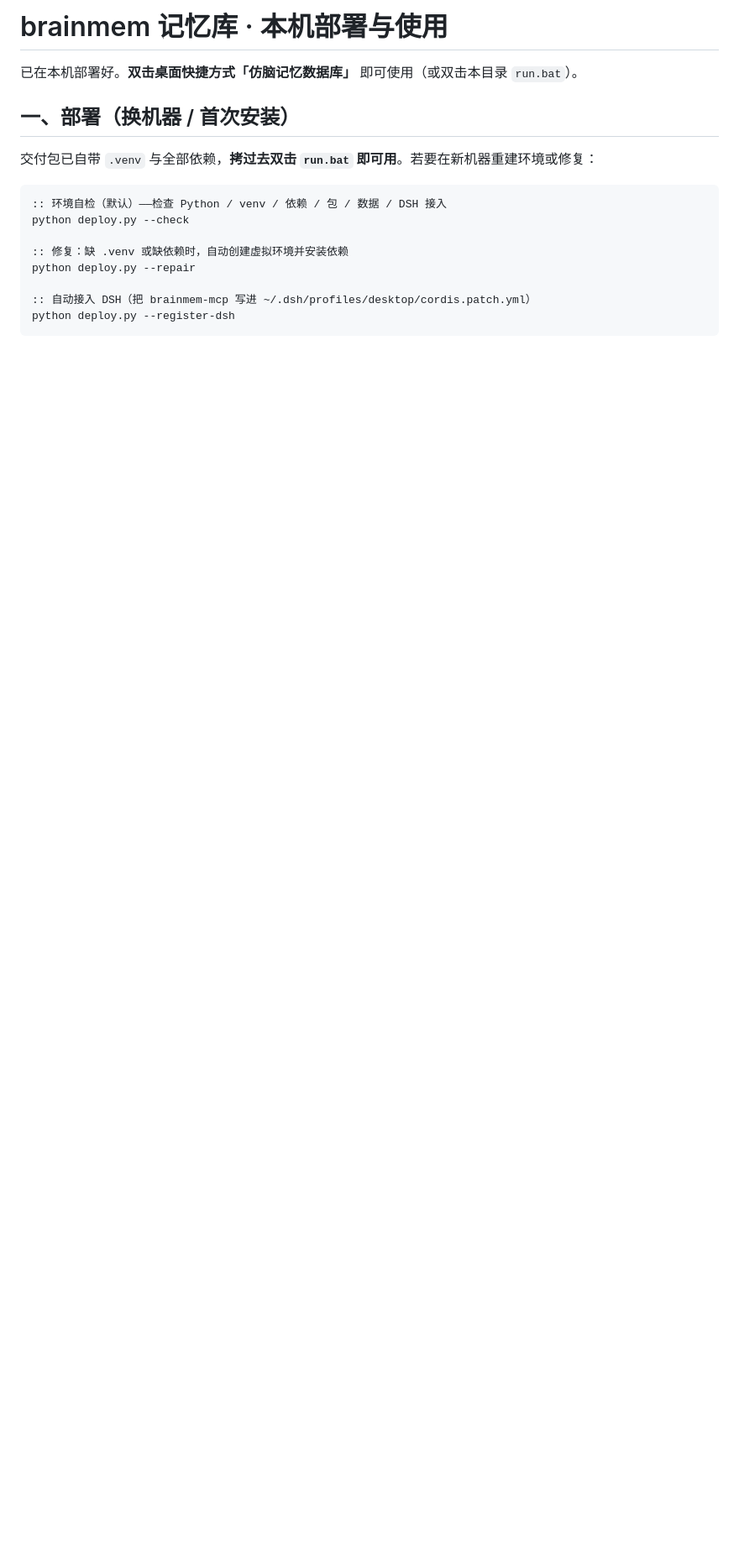
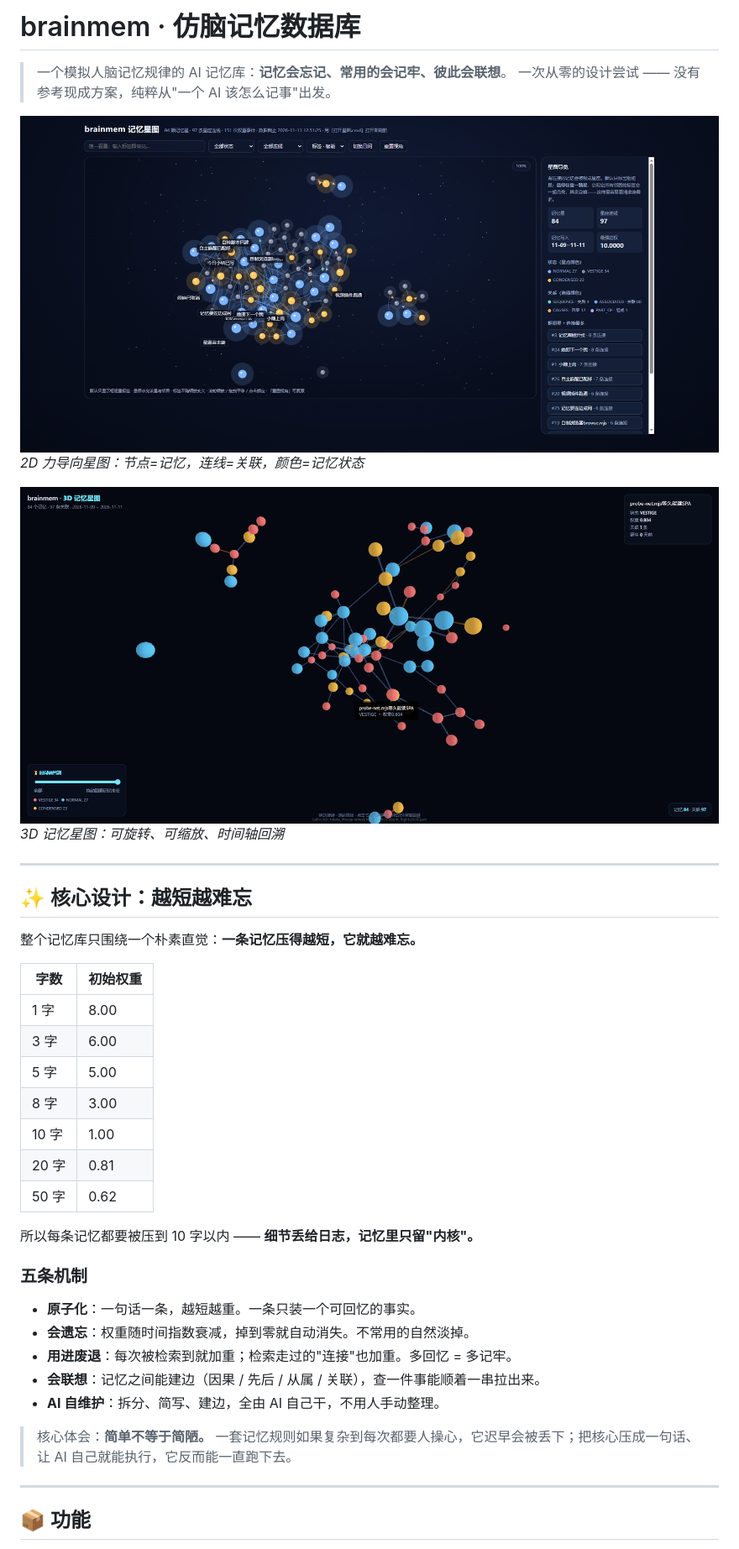
Before and after one commit to unysoftkl/brainmem, a Markdown page: README.md, the part around one of its changes. Shown at 84% size. Drawn GitHub-style; pictures changed too: docs/preview-2d.png (added), docs/preview-3d.png (added); blank space fills up the shorter version.

````diff
--- a/README.md
+++ b/README.md
@@ -1,17 +1,43 @@
-# brainmem 记忆库 · 本机部署与使用
+# brainmem · 仿脑记忆数据库
 
-已在本机部署好。**双击桌面快捷方式「仿脑记忆数据库」** 即可使用（或双击本目录 `run.bat`）。
+> 一个模拟人脑记忆规律的 AI 记忆库：**记忆会忘记、常用的会记牢、彼此会联想**。
+> 一次从零的设计尝试 —— 没有参考现成方案，纯粹从"一个 AI 该怎么记事"出发。
 
-## 一、部署（换机器 / 首次安装）
+![2D 记忆星图](docs/preview-2d.png)
+*2D 力导向星图：节点=记忆，连线=关联，颜色=记忆状态*
 
-交付包已自带 `.venv` 与全部依赖，**拷过去双击 `run.bat` 即可用**。若要在新机器重建环境或修复：
+![3D 记忆星图](docs/preview-3d.png)
+*3D 记忆星图：可旋转、可缩放、时间轴回溯*
 
-```bat
-:: 环境自检（默认）——检查 Python / venv / 依赖 / 包 / 数据 / DSH 接入
-python deploy.py --check
+---
 
-:: 修复：缺 .venv 或缺依赖时，自动创建虚拟环境并安装依赖
-python deploy.py --repair
+## ✨ 核心设计：越短越难忘
 
-:: 自动接入 DSH（把 brainmem-mcp 写进 ~/.dsh/profiles/desktop/cordis.patch.yml）
-python deploy.py --register-dsh
+整个记忆库只围绕一个朴素直觉：**一条记忆压得越短，它就越难忘。**
+
+| 字数 | 初始权重 |
+|---|---|
+| 1 字 | 8.00 |
+| 3 字 | 6.00 |
+| 5 字 | 5.00 |
+| 8 字 | 3.00 |
+| 10 字 | 1.00 |
+| 20 字 | 0.81 |
+| 50 字 | 0.62 |
+
+所以每条记忆都要被压到 10 字以内 —— **细节丢给日志，记忆里只留"内核"。**
+
+### 五条机制
+
+- **原子化**：一句话一条，越短越重。一条只装一个可回忆的事实。
+- **会遗忘**：权重随时间指数衰减，掉到零就自动消失。不常用的自然淡掉。
+- **用进废退**：每次被检索到就加重；检索走过的"连接"也加重。多回忆 = 多记牢。
+- **会联想**：记忆之间能建边（因果 / 先后 / 从属 / 关联），查一件事能顺着一串拉出来。
+- **AI 自维护**：拆分、简写、建边，全由 AI 自己干，不用人手动整理。
+
+> 核心体会：**简单不等于简陋。** 一套记忆规则如果复杂到每次都要人操心，它迟早会被丢下；把核心压成一句话、让 AI 自己就能执行，它反而能一直跑下去。
+
+---
+
+## 📦 功能
+
````
Also changed, not shown: other parts of README.md (+54 -96 lines), 5 other files.
